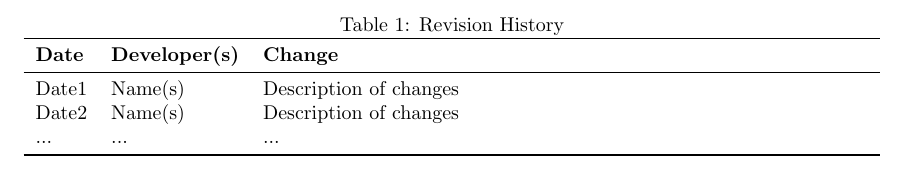
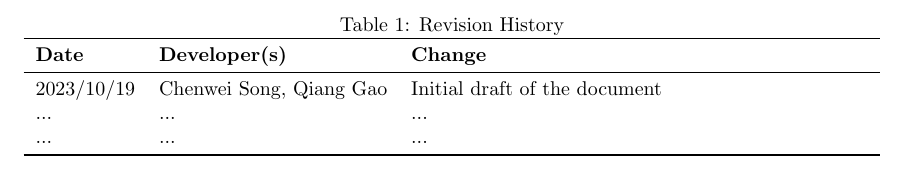
Before and after one commit to katrina799/4G06CapstoneProjectT5, a LaTeX document (docs/HazardAnalysis/HazardAnalysis.tex): part of page 2 of 7, cut so that both start at the same text. Compiled offline with pdfLaTeX.

Commit message:
rev history added

```diff
--- a/docs/HazardAnalysis/HazardAnalysis.tex
+++ b/docs/HazardAnalysis/HazardAnalysis.tex
@@ -39,8 +39,8 @@
 \toprule
 \textbf{Date} & \textbf{Developer(s)} & \textbf{Change}\\
 \midrule
-Date1 & Name(s) & Description of changes\\
-Date2 & Name(s) & Description of changes\\
+2023/10/19 & Chenwei Song, Qiang Gao  & Initial draft of the document\\
+... & ... & ...\\
 ... & ... & ...\\
 \bottomrule
 \end{tabularx}
```
